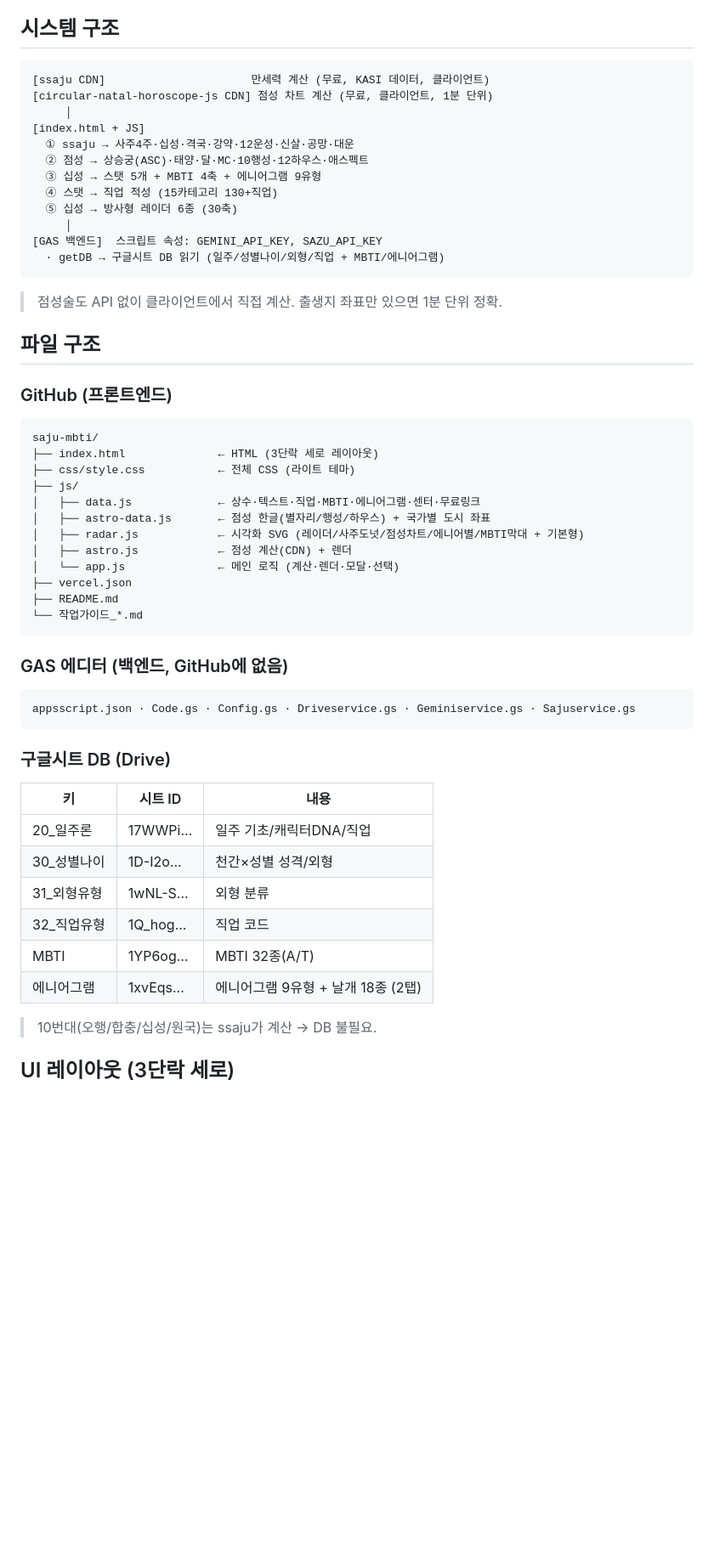
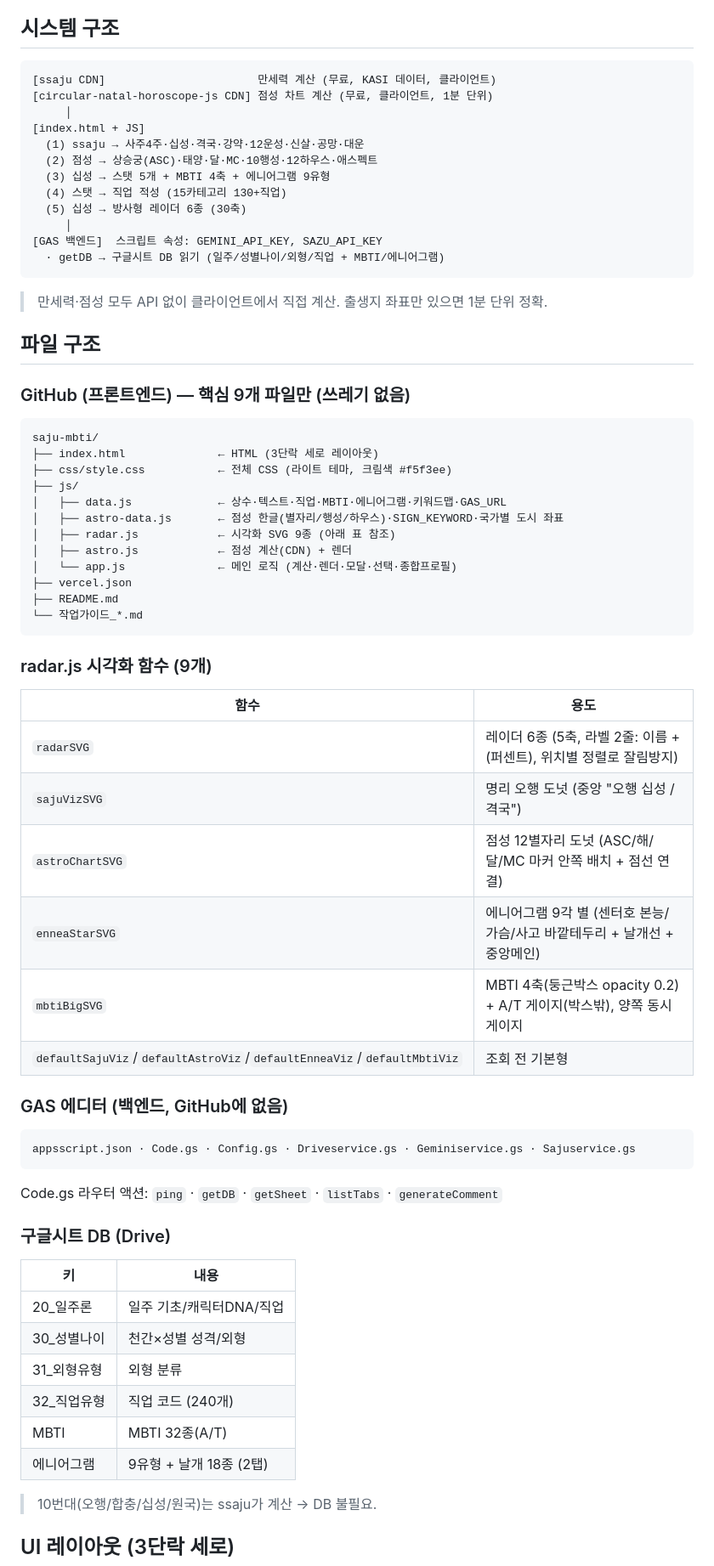
Before and after one commit to checker1016-85/saju-mbti, a Markdown page: README.md, the part around one of its changes. Shown at 85% size. GitHub-like rendering; blank space fills up the shorter version.

````diff
--- a/README.md
+++ b/README.md
@@ -12,40 +12,51 @@
 ## 시스템 구조
 
 ```
-[ssaju CDN]                      만세력 계산 (무료, KASI 데이터, 클라이언트)
+[ssaju CDN]                       만세력 계산 (무료, KASI 데이터, 클라이언트)
 [circular-natal-horoscope-js CDN] 점성 차트 계산 (무료, 클라이언트, 1분 단위)
      │
 [index.html + JS]
-  ① ssaju → 사주4주·십성·격국·강약·12운성·신살·공망·대운
-  ② 점성 → 상승궁(ASC)·태양·달·MC·10행성·12하우스·애스펙트
-  ③ 십성 → 스탯 5개 + MBTI 4축 + 에니어그램 9유형
-  ④ 스탯 → 직업 적성 (15카테고리 130+직업)
-  ⑤ 십성 → 방사형 레이더 6종 (30축)
+  (1) ssaju → 사주4주·십성·격국·강약·12운성·신살·공망·대운
+  (2) 점성 → 상승궁(ASC)·태양·달·MC·10행성·12하우스·애스펙트
+  (3) 십성 → 스탯 5개 + MBTI 4축 + 에니어그램 9유형
+  (4) 스탯 → 직업 적성 (15카테고리 130+직업)
+  (5) 십성 → 방사형 레이더 6종 (30축)
      │
 [GAS 백엔드]  스크립트 속성: GEMINI_API_KEY, SAZU_API_KEY
   · getDB → 구글시트 DB 읽기 (일주/성별나이/외형/직업 + MBTI/에니어그램)
 ```
 
-> 점성술도 API 없이 클라이언트에서 직접 계산. 출생지 좌표만 있으면 1분 단위 정확.
+> 만세력·점성 모두 API 없이 클라이언트에서 직접 계산. 출생지 좌표만 있으면 1분 단위 정확.
 
 ## 파일 구조
 
-### GitHub (프론트엔드)
+### GitHub (프론트엔드) — 핵심 9개 파일만 (쓰레기 없음)
 
 ```
 saju-mbti/
 ├── index.html              ← HTML (3단락 세로 레이아웃)
-├── css/style.css           ← 전체 CSS (라이트 테마)
+├── css/style.css           ← 전체 CSS (라이트 테마, 크림색 #f5f3ee)
 ├── js/
-│   ├── data.js             ← 상수·텍스트·직업·MBTI·에니어그램·센터·무료링크
-│   ├── astro-data.js       ← 점성 한글(별자리/행성/하우스) + 국가별 도시 좌표
-│   ├── radar.js            ← 시각화 SVG (레이더/사주도넛/점성차트/에니어별/MBTI막대 + 기본형)
+│   ├── data.js             ← 상수·텍스트·직업·MBTI·에니어그램·키워드맵·GAS_URL
+│   ├── astro-data.js       ← 점성 한글(별자리/행성/하우스)·SIGN_KEYWORD·국가별 도시 좌표
+│   ├── radar.js            ← 시각화 SVG 9종 (아래 표 참조)
 │   ├── astro.js            ← 점성 계산(CDN) + 렌더
-│   └── app.js              ← 메인 로직 (계산·렌더·모달·선택)
+│   └── app.js              ← 메인 로직 (계산·렌더·모달·선택·종합프로필)
 ├── vercel.json
 ├── README.md
 └── 작업가이드_*.md
 ```
+
+### radar.js 시각화 함수 (9개)
+
+| 함수 | 용도 |
+|------|------|
+| `radarSVG` | 레이더 6종 (5축, 라벨 2줄: 이름 + (퍼센트), 위치별 정렬로 잘림방지) |
+| `sajuVizSVG` | 명리 오행 도넛 (중앙 "오행 십성 / 격국") |
+| `astroChartSVG` | 점성 12별자리 도넛 (ASC/해/달/MC 마커 안쪽 배치 + 점선 연결) |
+| `enneaStarSVG` | 에니어그램 9각 별 (센터호 본능/가슴/사고 바깥테두리 + 날개선 + 중앙메인) |
+| `mbtiBigSVG` | MBTI 4축(둥근박스 opacity 0.2) + A/T 게이지(박스밖), 양쪽 동시 게이지 |
+| `defaultSajuViz`/`defaultAstroViz`/`defaultEnneaViz`/`defaultMbtiViz` | 조회 전 기본형 |
 
 ### GAS 에디터 (백엔드, GitHub에 없음)
 
@@ -53,16 +64,18 @@ saju-mbti/
 appsscript.json · Code.gs · Config.gs · Driveservice.gs · Geminiservice.gs · Sajuservice.gs
 ```
 
+Code.gs 라우터 액션: `ping` · `getDB` · `getSheet` · `listTabs` · `generateComment`
+
 ### 구글시트 DB (Drive)
 
-| 키 | 시트 ID | 내용 |
-|----|---------|------|
-| 20_일주론 | 17WWPi... | 일주 기초/캐릭터DNA/직업 |
-| 30_성별나이 | 1D-I2o... | 천간×성별 성격/외형 |
-| 31_외형유형 | 1wNL-S... | 외형 분류 |
-| 32_직업유형 | 1Q_hog... | 직업 코드 |
-| MBTI | 1YP6og... | MBTI 32종(A/T) |
-| 에니어그램 | 1xvEqs... | 에니어그램 9유형 + 날개 18종 (2탭) |
+| 키 | 내용 |
+|----|------|
+| 20_일주론 | 일주 기초/캐릭터DNA/직업 |
+| 30_성별나이 | 천간×성별 성격/외형 |
+| 31_외형유형 | 외형 분류 |
+| 32_직업유형 | 직업 코드 (240개) |
+| MBTI | MBTI 32종(A/T) |
+| 에니어그램 | 9유형 + 날개 18종 (2탭) |
 
 > 10번대(오행/합충/십성/원국)는 ssaju가 계산 → DB 불필요.
 
````
Also changed, not shown: other parts of README.md (+49 -22 lines), 작업가이드_20260616_0810.md (added, +145 -0 lines).
